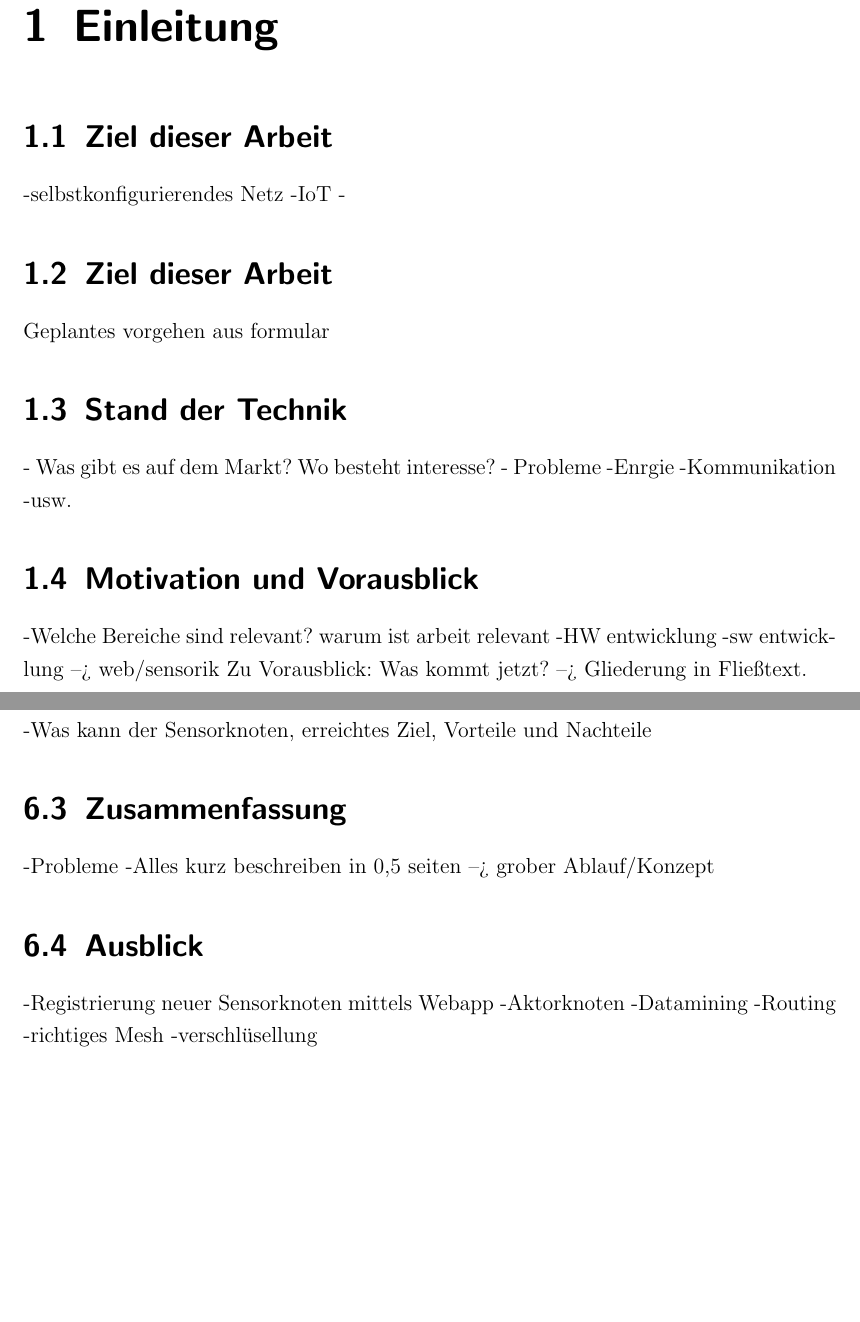
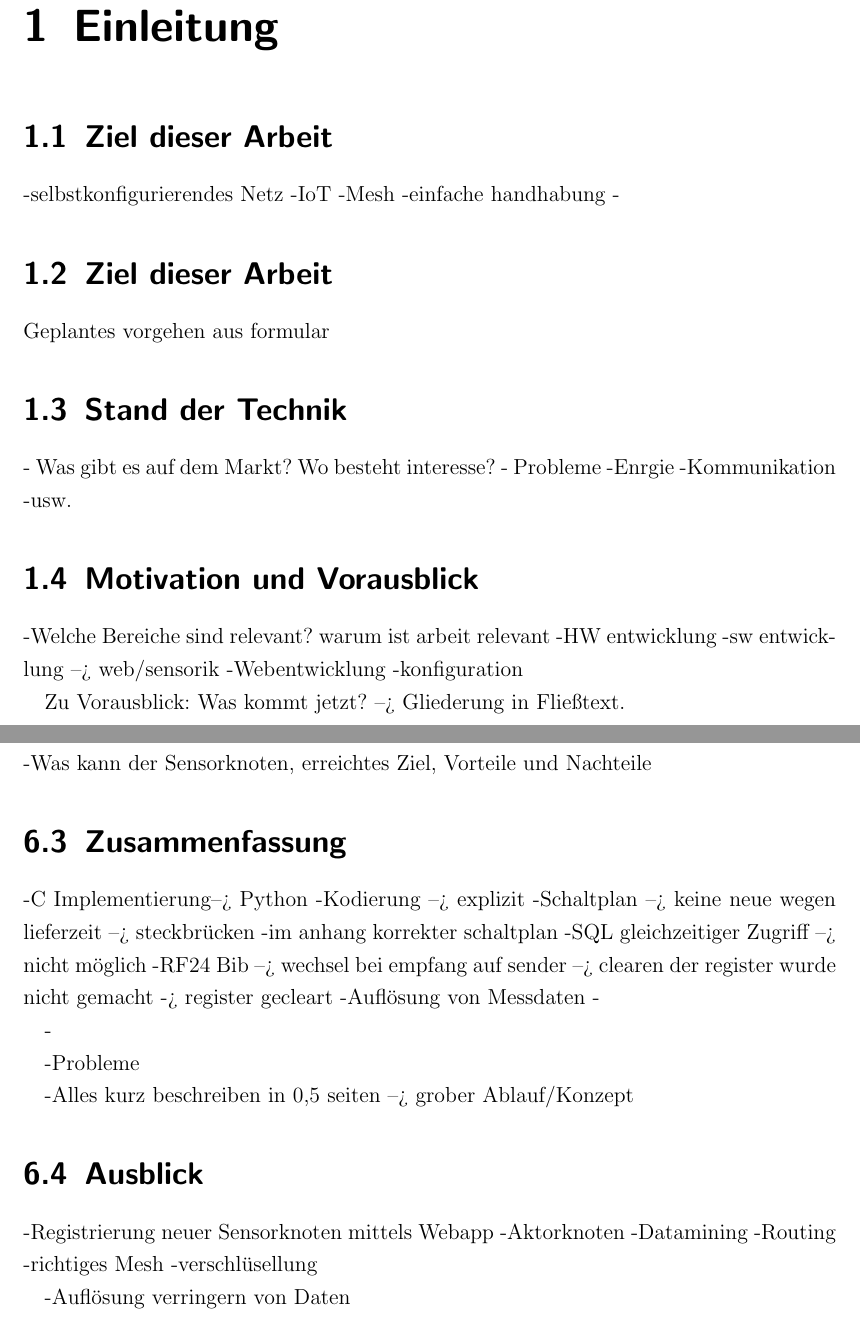
Before and after one commit to davidReward/dokustudienarbeit, a LaTeX thesis (studienarbeit.tex, which reads kapitel/01/motivation.tex, kapitel/01/ziel.tex, kapitel/06/ausblick.tex): two parts of pages 11 and 78 of 79, joined at a grey line, cut so that both start at the same text, the shorter picture padded with empty space. Compiled offline with pdfLaTeX.

Commit message:
probleme

```diff
--- a/kapitel/01/motivation.tex
+++ b/kapitel/01/motivation.tex
@@ -2,4 +2,7 @@
 -Welche Bereiche sind relevant? warum ist arbeit relevant
 	-HW entwicklung
 	-sw entwicklung --> web/sensorik
+	-Webentwicklung
+	-konfiguration
+
 Zu Vorausblick: Was kommt jetzt? --> Gliederung in Fließtext.
--- a/kapitel/01/ziel.tex
+++ b/kapitel/01/ziel.tex
@@ -1,4 +1,6 @@
 \section{Ziel dieser Arbeit}
 -selbstkonfigurierendes Netz
 -IoT
+-Mesh
+-einfache handhabung
 -
--- a/kapitel/06/ausblick.tex
+++ b/kapitel/06/ausblick.tex
@@ -5,3 +5,5 @@
 -Routing
 -richtiges Mesh
 -verschlüsellung
+
+-Auflösung verringern von Daten
--- a/kapitel/06/zusammenfassung.tex
+++ b/kapitel/06/zusammenfassung.tex
@@ -1,3 +1,16 @@
 \section{Zusammenfassung}
+-C Implementierung--> Python
+-Kodierung --> explizit
+-Schaltplan --> keine neue wegen lieferzeit --> steckbrücken
+	-im anhang korrekter schaltplan
+-SQL gleichzeitiger Zugriff --> nicht möglich
+-RF24 Bib --> wechsel bei empfang auf sender --> clearen der register wurde nicht gemacht
+	-> register gecleart
+-Auflösung von Messdaten
+-
+
+-
+
 -Probleme
+
 -Alles kurz beschreiben in 0,5 seiten  --> grober Ablauf/Konzept
```
